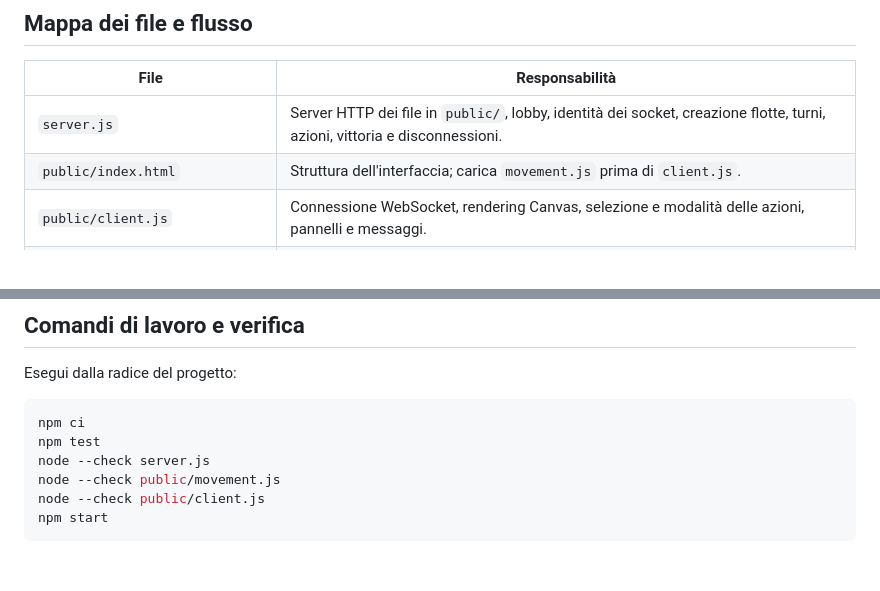
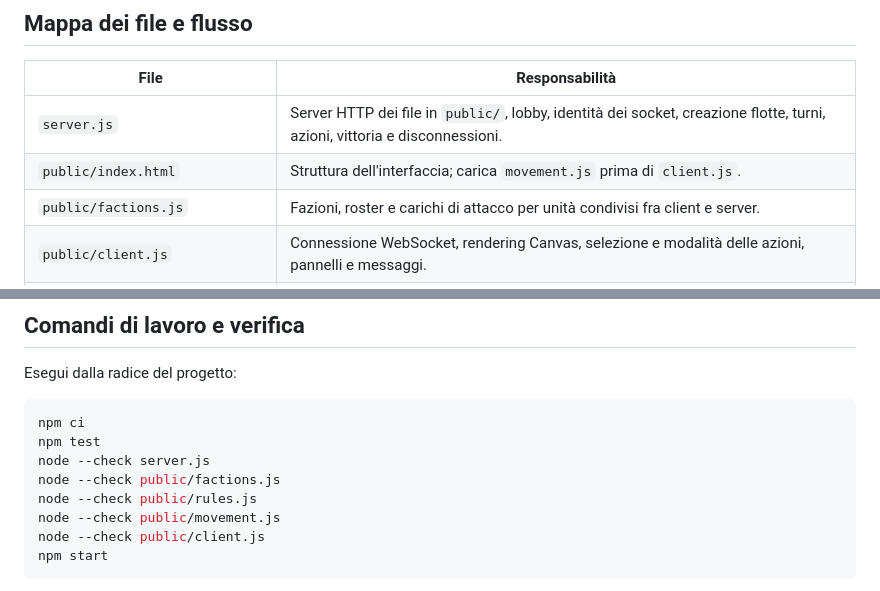
Before and after one commit to Vialoaittam/mecha_fleet_versus, a Markdown page: AGENTS.md, 2 parts joined by grey strips. GitHub-like rendering; blank space fills up the shorter version.

```diff
--- a/AGENTS.md
+++ b/AGENTS.md
@@ -30,6 +30,7 @@ Lo stato vive in memoria e viene perso quando il server termina.
 | --- | --- |
 | `server.js` | Server HTTP dei file in `public/`, lobby, identità dei socket, creazione flotte, turni, azioni, vittoria e disconnessioni. |
 | `public/index.html` | Struttura dell'interfaccia; carica `movement.js` prima di `client.js`. |
+| `public/factions.js` | Fazioni, roster e carichi di attacco per unità condivisi fra client e server. |
 | `public/client.js` | Connessione WebSocket, rendering Canvas, selezione e modalità delle azioni, pannelli e messaggi. |
 | `public/movement.js` | Ricerca delle caselle raggiungibili senza attraversare unità vive, condivisa tra server e browser. |
 | `public/style.css` | Layout responsive e dimensioni della mappa. |
@@ -85,6 +86,8 @@ Esegui dalla radice del progetto:
 npm ci
 npm test
 node --check server.js
+node --check public/factions.js
+node --check public/rules.js
 node --check public/movement.js
 node --check public/client.js
 npm start
```
Also changed, not shown: other parts of AGENTS.md (+4 -4 lines).
